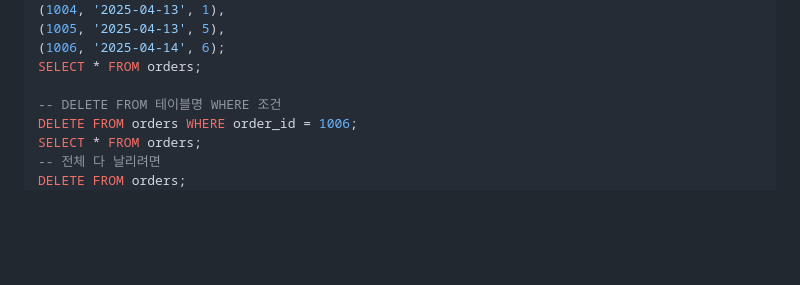
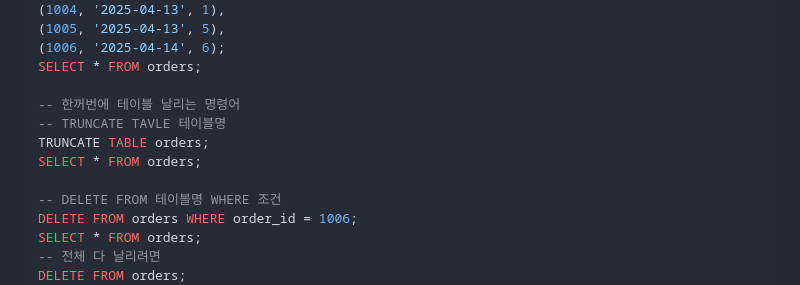
Before and after one commit to reereez15/korit_3_sql, a Markdown page: learing_log/20250416.md, the part around the change. Rendered like a GitHub page; blank space fills up the shorter version.

```diff
--- a/learing_log/20250416.md
+++ b/learing_log/20250416.md
@@ -242,6 +242,11 @@ INSERT INTO orders VALUES
 (1006, '2025-04-14', 6);
 SELECT * FROM orders;
 
+-- 한꺼번에 테이블 날리는 명령어
+-- TRUNCATE TAVLE 테이블명
+TRUNCATE TABLE orders;
+SELECT * FROM orders;
+
 -- DELETE FROM 테이블명 WHERE 조건
 DELETE FROM orders WHERE order_id = 1006;
 SELECT * FROM orders;
```
Also changed, not shown: learing_log/20250417.md (added, +284 -0 lines).
